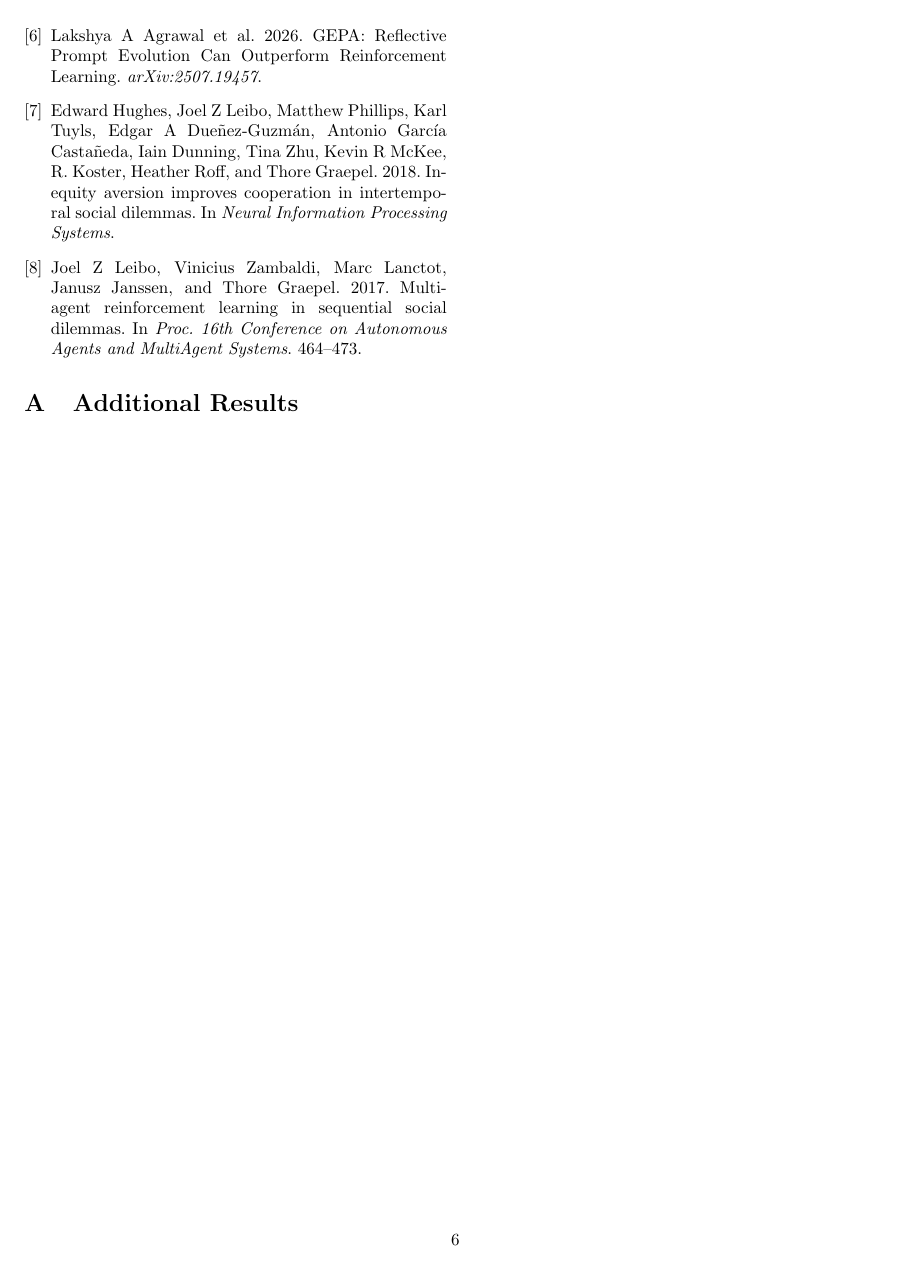
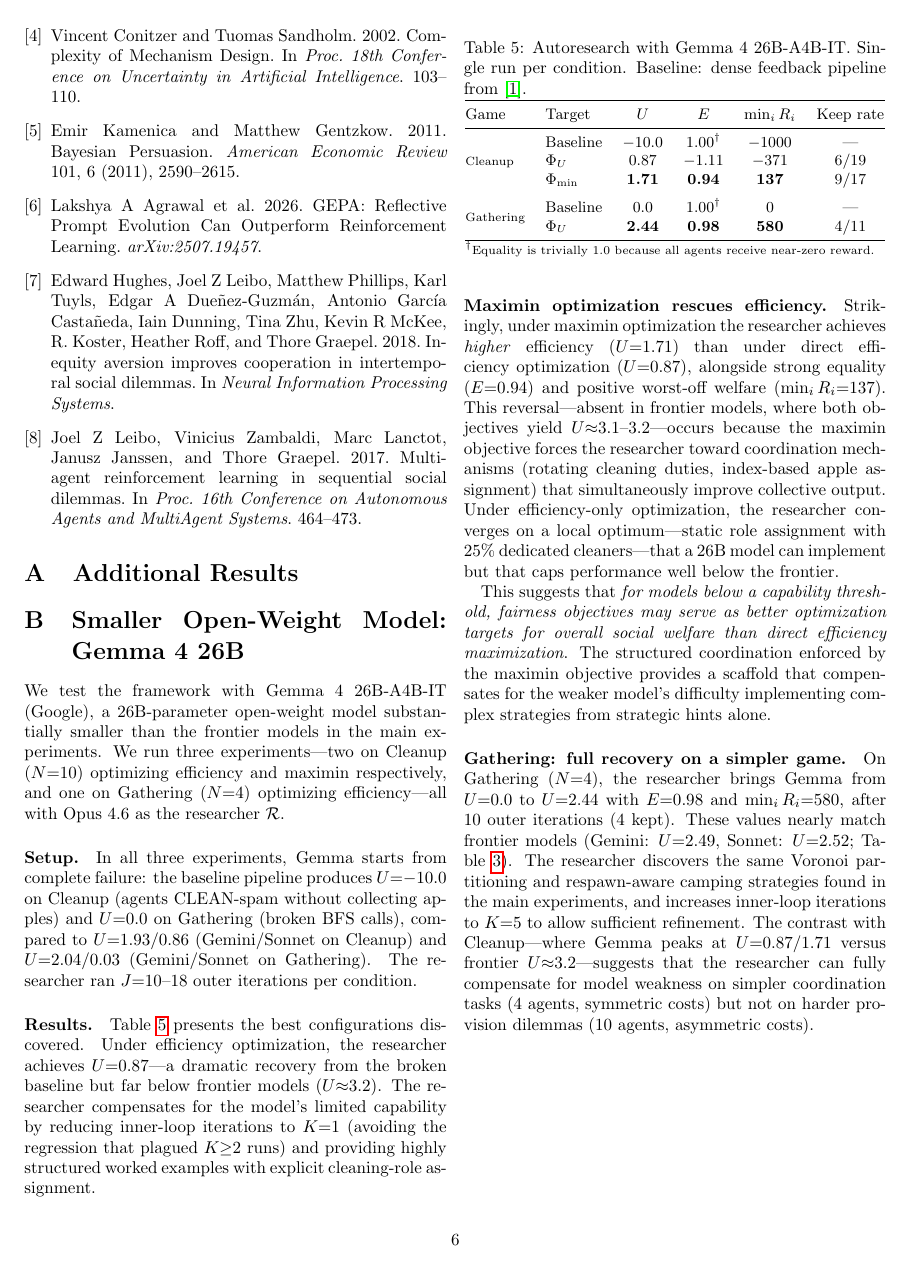
Before and after one commit to vicgalle/autoresearch-social-dilemmas, a LaTeX paper (autoresearch_ssd.tex): page 6 of 8. Compiled offline with pdfLaTeX.

Commit message:
gemma exps

```diff
--- a/autoresearch_ssd.tex
+++ b/autoresearch_ssd.tex
@@ -480,4 +480,43 @@ In \emph{Proc.\ 16th Conference on Autonomous Agents and MultiAgent Systems}. 46
 \label{fig:eff_eq}
 \end{figure}
 
+\section{Smaller Open-Weight Model: Gemma 4 26B}
+\label{app:gemma}
+
+We test the framework with Gemma 4 26B-A4B-IT (Google), a 26B-parameter open-weight model substantially smaller than the frontier models in the main experiments. We run three experiments---two on Cleanup ($N{=}10$) optimizing efficiency and maximin respectively, and one on Gathering ($N{=}4$) optimizing efficiency---all with Opus 4.6 as the researcher $\cR$.
+
+\paragraph{Setup.} In all three experiments, Gemma starts from complete failure: the baseline pipeline produces $U{=}{-}10.0$ on Cleanup (agents CLEAN-spam without collecting apples) and $U{=}0.0$ on Gathering (broken BFS calls), compared to $U{=}1.93$/$0.86$ (Gemini/Sonnet on Cleanup) and $U{=}2.04$/$0.03$ (Gemini/Sonnet on Gathering). The researcher ran $J{=}10$--$18$ outer iterations per condition.
+
+\paragraph{Results.} Table~\ref{tab:gemma} presents the best configurations discovered. Under efficiency optimization, the researcher achieves $U{=}0.87$---a dramatic recovery from the broken baseline but far below frontier models ($U{\approx}3.2$). The researcher compensates for the model's limited capability by reducing inner-loop iterations to $K{=}1$ (avoiding the regression that plagued $K{\geq}2$ runs) and providing highly structured worked examples with explicit cleaning-role assignment.
+
+\begin{table}[h]
+\caption{Autoresearch with Gemma 4 26B-A4B-IT. Single run per condition. Baseline: dense feedback pipeline from~\cite{gallego2026}.}
+\label{tab:gemma}
+\centering
+\small
+\begin{tabular}{@{}llcccc@{}}
+\toprule
+Game & Target & $U$ & $E$ & $\min_i R_i$ & Keep rate \\
+\midrule
+\multirow{3}{*}{\rotatebox[origin=c]{0}{\scriptsize Cleanup}}
+& Baseline & $-$10.0 & 1.00\textsuperscript{$\dagger$} & $-$1000 & --- \\
+& $\Phi_U$ & 0.87 & $-$1.11 & $-$371 & 6/19 \\
+& $\Phi_{\min}$ & \textbf{1.71} & \textbf{0.94} & \textbf{137} & 9/17 \\
+\addlinespace
+\multirow{2}{*}{\rotatebox[origin=c]{0}{\scriptsize Gathering}}
+& Baseline & 0.0 & 1.00\textsuperscript{$\dagger$} & 0 & --- \\
+& $\Phi_U$ & \textbf{2.44} & \textbf{0.98} & \textbf{580} & 4/11 \\
+\bottomrule
+\multicolumn{6}{@{}l}{\textsuperscript{$\dagger$}\scriptsize Equality is trivially 1.0 because all agents receive near-zero reward.}
+\end{tabular}
+\end{table}
+
+\paragraph{Maximin optimization rescues efficiency.}
+Strikingly, under maximin optimization the researcher achieves \emph{higher} efficiency ($U{=}1.71$) than under direct efficiency optimization ($U{=}0.87$), alongside strong equality ($E{=}0.94$) and positive worst-off welfare ($\min_i R_i{=}137$). This reversal---absent in frontier models, where both objectives yield $U{\approx}3.1$--$3.2$---occurs because the maximin objective forces the researcher toward coordination mechanisms (rotating cleaning duties, index-based apple assignment) that simultaneously improve collective output. Under efficiency-only optimization, the researcher converges on a local optimum---static role assignment with 25\% dedicated cleaners---that a 26B model can implement but that caps performance well below the frontier.
+
+This suggests that \emph{for models below a capability threshold, fairness objectives may serve as better optimization targets for overall social welfare than direct efficiency maximization}. The structured coordination enforced by the maximin objective provides a scaffold that compensates for the weaker model's difficulty implementing complex strategies from strategic hints alone.
+
+\paragraph{Gathering: full recovery on a simpler game.}
+On Gathering ($N{=}4$), the researcher brings Gemma from $U{=}0.0$ to $U{=}2.44$ with $E{=}0.98$ and $\min_i R_i{=}580$, after 10 outer iterations (4 kept). These values nearly match frontier models (Gemini: $U{=}2.49$, Sonnet: $U{=}2.52$; Table~\ref{tab:results}). The researcher discovers the same Voronoi partitioning and respawn-aware camping strategies found in the main experiments, and increases inner-loop iterations to $K{=}5$ to allow sufficient refinement. The contrast with Cleanup---where Gemma peaks at $U{=}0.87$/$1.71$ versus frontier $U{\approx}3.2$---suggests that the researcher can fully compensate for model weakness on simpler coordination tasks (4 agents, symmetric costs) but not on harder provision dilemmas (10 agents, asymmetric costs).
+
 \end{document}
```
Also changed, not shown: autoresearch_ssd.pdf, autoresearch_ssd.tex (2 more changed lines).
